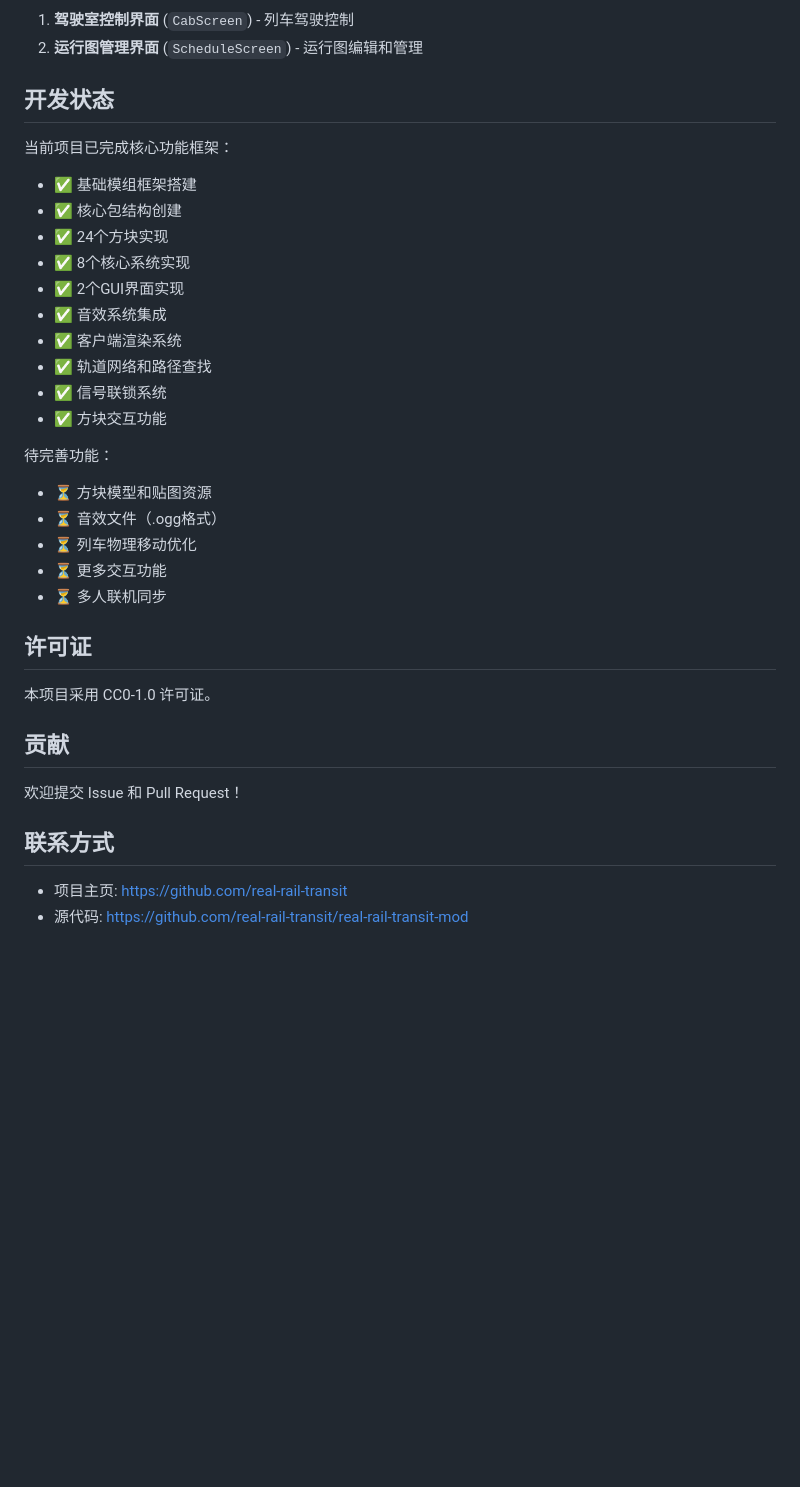
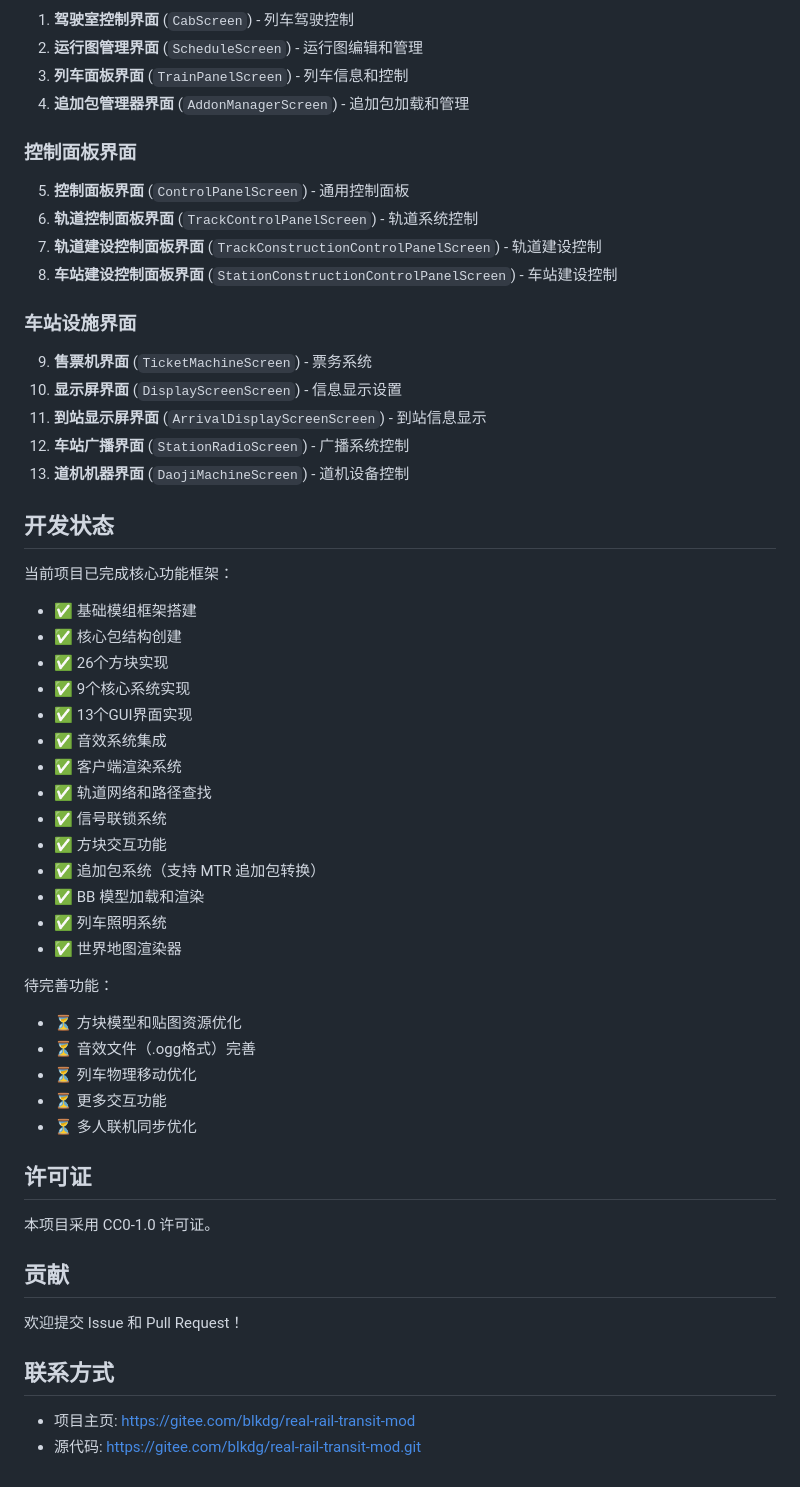
Before and after one commit to mcjcdsa/Real-Rail-Transit, a Markdown page: README.md, the part around one of its changes. Drawn GitHub-style; blank space fills up the shorter version.

Commit message:
Update README.md: add new features and update project information

```diff
--- a/README.md
+++ b/README.md
@@ -123,26 +140,45 @@ src/client/java/com/real/rail/transit/
 1. **驾驶室控制界面** (`CabScreen`) - 列车驾驶控制
 2. **运行图管理界面** (`ScheduleScreen`) - 运行图编辑和管理
+3. **列车面板界面** (`TrainPanelScreen`) - 列车信息和控制
+4. **追加包管理器界面** (`AddonManagerScreen`) - 追加包加载和管理
+
+### 控制面板界面
+5. **控制面板界面** (`ControlPanelScreen`) - 通用控制面板
+6. **轨道控制面板界面** (`TrackControlPanelScreen`) - 轨道系统控制
+7. **轨道建设控制面板界面** (`TrackConstructionControlPanelScreen`) - 轨道建设控制
+8. **车站建设控制面板界面** (`StationConstructionControlPanelScreen`) - 车站建设控制
+
+### 车站设施界面
+9. **售票机界面** (`TicketMachineScreen`) - 票务系统
+10. **显示屏界面** (`DisplayScreenScreen`) - 信息显示设置
+11. **到站显示屏界面** (`ArrivalDisplayScreenScreen`) - 到站信息显示
+12. **车站广播界面** (`StationRadioScreen`) - 广播系统控制
+13. **道机机器界面** (`DaojiMachineScreen`) - 道机设备控制
 
 ## 开发状态
 
 当前项目已完成核心功能框架：
 - ✅ 基础模组框架搭建
 - ✅ 核心包结构创建
-- ✅ 24个方块实现
-- ✅ 8个核心系统实现
-- ✅ 2个GUI界面实现
+- ✅ 26个方块实现
+- ✅ 9个核心系统实现
+- ✅ 13个GUI界面实现
 - ✅ 音效系统集成
 - ✅ 客户端渲染系统
 - ✅ 轨道网络和路径查找
 - ✅ 信号联锁系统
 - ✅ 方块交互功能
+- ✅ 追加包系统（支持 MTR 追加包转换）
+- ✅ BB 模型加载和渲染
+- ✅ 列车照明系统
+- ✅ 世界地图渲染器
 
 待完善功能：
-- ⏳ 方块模型和贴图资源
-- ⏳ 音效文件（.ogg格式）
+- ⏳ 方块模型和贴图资源优化
+- ⏳ 音效文件（.ogg格式）完善
 - ⏳ 列车物理移动优化
 - ⏳ 更多交互功能
-- ⏳ 多人联机同步
+- ⏳ 多人联机同步优化
 
 ## 许可证
 
@@ -154,5 +190,5 @@ src/client/java/com/real/rail/transit/
 
 ## 联系方式
 
-- 项目主页: https://github.com/real-rail-transit
-- 源代码: https://github.com/real-rail-transit/real-rail-transit-mod
+- 项目主页: https://gitee.com/blkdg/real-rail-transit-mod
+- 源代码: https://gitee.com/blkdg/real-rail-transit-mod.git
```
Also changed, not shown: other parts of README.md (+26 -9 lines).
